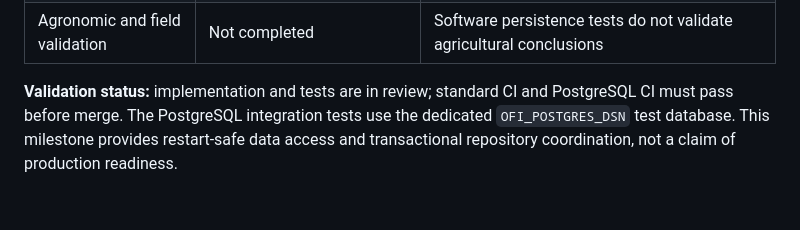
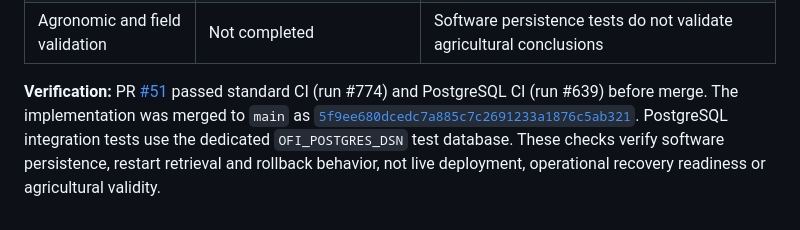
Before and after one commit to vkraj1123/Open-farm-intelligence, a Markdown page: README.md, the part around the change. Drawn GitHub-style.

Commit message:
Record durable persistence CI verification
Record standard and PostgreSQL CI results for the durable case/farm persistence milestone.

```diff
--- a/README.md
+++ b/README.md
@@ -2226,4 +2226,4 @@ The API now uses one configuration switch for PostgreSQL-backed case/farm state
 | Deployment and recovery readiness | Not demonstrated | Requires deployment configuration, backups/recovery drills and operational monitoring |
 | Agronomic and field validation | Not completed | Software persistence tests do not validate agricultural conclusions |
 
-**Validation status:** implementation and tests are in review; standard CI and PostgreSQL CI must pass before merge. The PostgreSQL integration tests use the dedicated `OFI_POSTGRES_DSN` test database. This milestone provides restart-safe data access and transactional repository coordination, not a claim of production readiness.
+**Verification:** PR [#51](https://github.com/vkraj1123/Open-farm-intelligence/pull/51) passed standard CI (run #774) and PostgreSQL CI (run #639) before merge. The implementation was merged to `main` as [`5f9ee680dcedc7a885c7c2691233a1876c5ab321`](https://github.com/vkraj1123/Open-farm-intelligence/commit/5f9ee680dcedc7a885c7c2691233a1876c5ab321). PostgreSQL integration tests use the dedicated `OFI_POSTGRES_DSN` test database. These checks verify software persistence, restart retrieval and rollback behavior, not live deployment, operational recovery readiness or agricultural validity.
```
